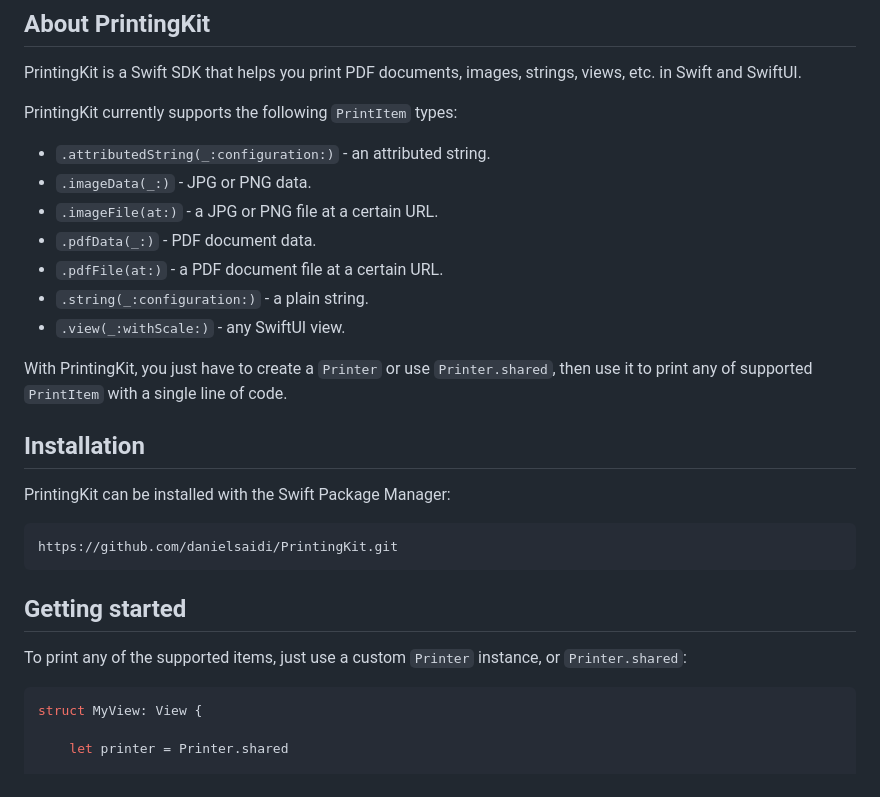
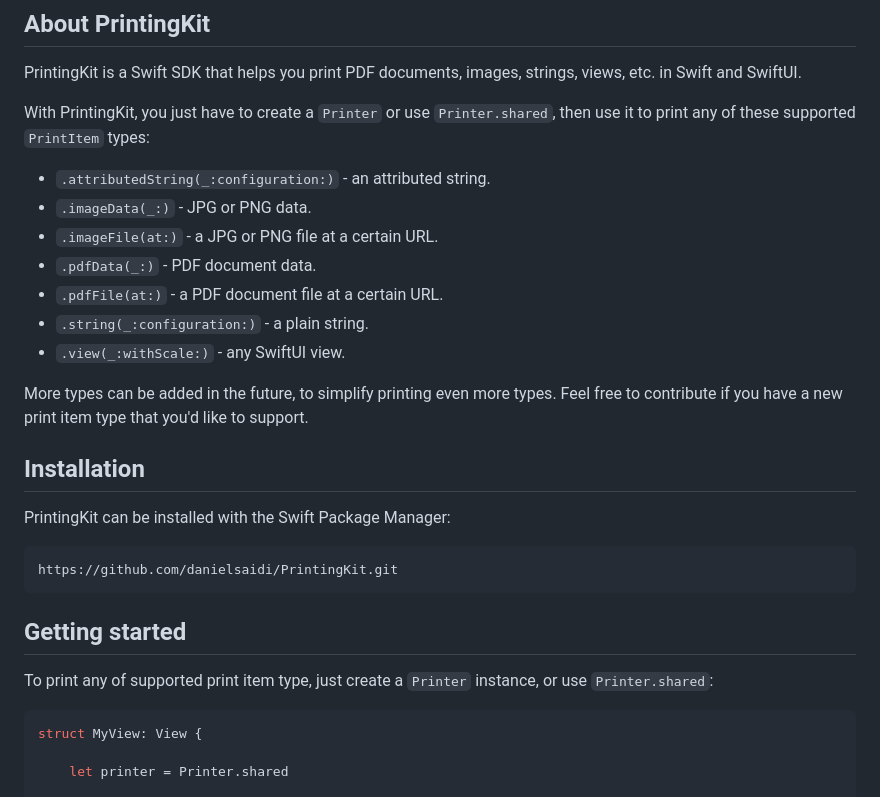
Before and after one commit to danielsaidi/PrintingKit, a Markdown page: README.md, the part around the change. Rendered like a GitHub page.

````diff
--- a/README.md
+++ b/README.md
@@ -16,7 +16,7 @@
 
 PrintingKit is a Swift SDK that helps you print PDF documents, images, strings, views, etc. in Swift and SwiftUI.
 
-PrintingKit currently supports the following `PrintItem` types:
+With PrintingKit, you just have to create a `Printer` or use `Printer.shared`, then use it to print any of these supported `PrintItem` types:
 
 * `.attributedString(_:configuration:)` - an attributed string.
 * `.imageData(_:)` - JPG or PNG data.
@@ -26,7 +26,7 @@ PrintingKit currently supports the following `PrintItem` types:
 * `.string(_:configuration:)` - a plain string.
 * `.view(_:withScale:)` - any SwiftUI view.
 
-With PrintingKit, you just have to create a `Printer` or use `Printer.shared`, then use it to print any of supported `PrintItem` with a single line of code.
+More types can be added in the future, to simplify printing even more types. Feel free to contribute if you have a new print item type that you'd like to support.
 
 
 
@@ -42,7 +42,7 @@ https://github.com/danielsaidi/PrintingKit.git
 
 ## Getting started
 
-To print any of the supported items, just use a custom `Printer` instance, or `Printer.shared`:
+To print any of supported print item type, just create a `Printer` instance, or use `Printer.shared`:
 
 ```swift
 struct MyView: View {
````
